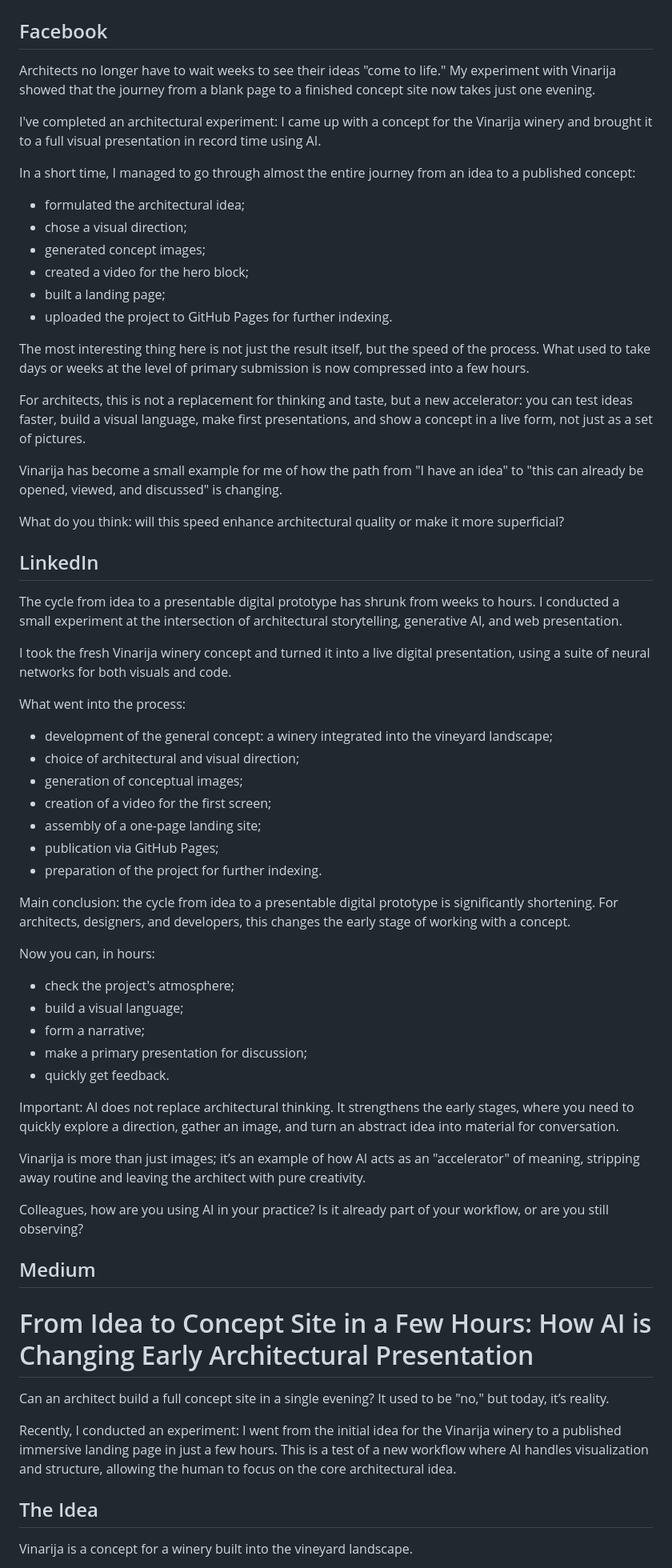
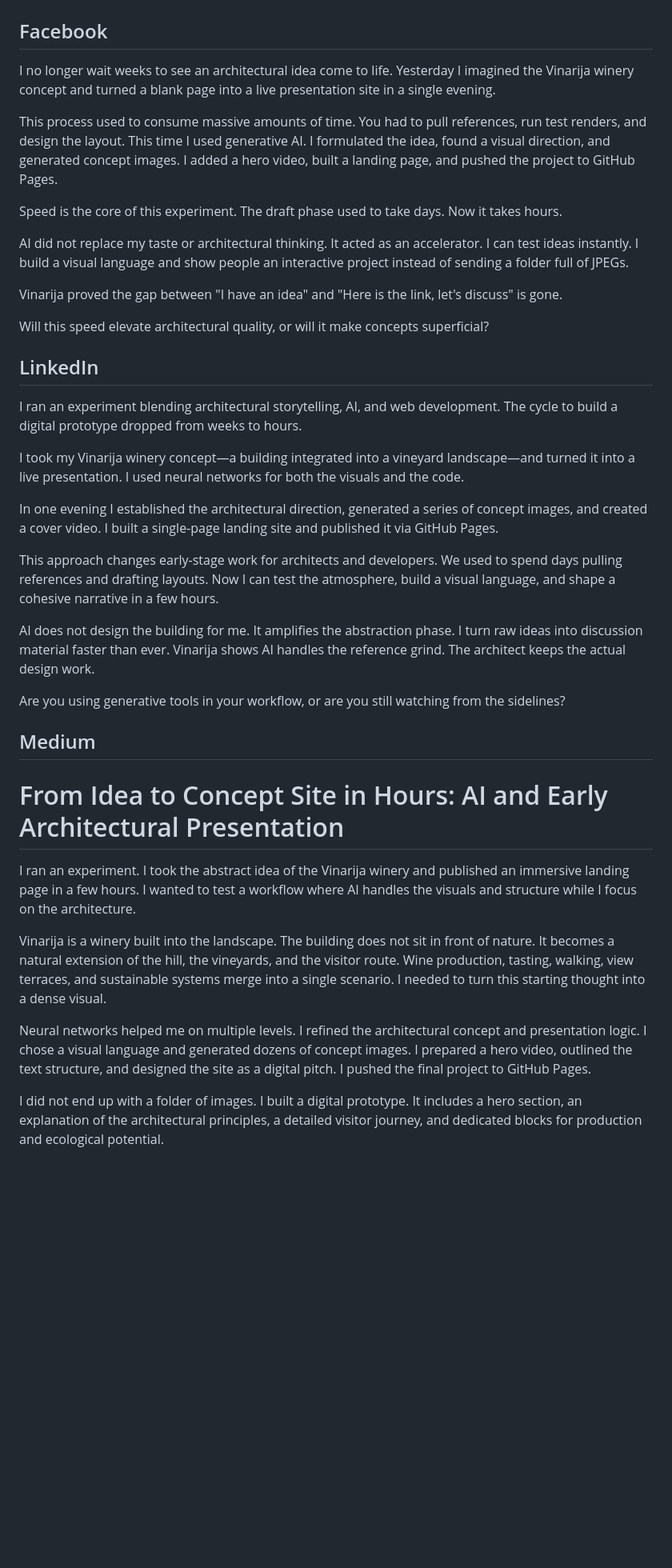
Before and after one commit to Dun4ev/Vinarija, a Markdown page: docs/social-posts-ai-architecture-en.md, the part around one of its changes. Shown at 80% size. GitHub-like rendering; blank space fills up the shorter version.

Commit message:
docs: add architectural concept social media post templates in English and Russian

```diff
--- a/docs/social-posts-ai-architecture-en.md
+++ b/docs/social-posts-ai-architecture-en.md
@@ -2,68 +2,41 @@
 
 ## Facebook
 
-Architects no longer have to wait weeks to see their ideas "come to life." My experiment with Vinarija showed that the journey from a blank page to a finished concept site now takes just one evening.
+I no longer wait weeks to see an architectural idea come to life. Yesterday I imagined the Vinarija winery concept and turned a blank page into a live presentation site in a single evening.
 
-I've completed an architectural experiment: I came up with a concept for the Vinarija winery and brought it to a full visual presentation in record time using AI.
+This process used to consume massive amounts of time. You had to pull references, run test renders, and design the layout. This time I used generative AI. I formulated the idea, found a visual direction, and generated concept images. I added a hero video, built a landing page, and pushed the project to GitHub Pages.
 
-In a short time, I managed to go through almost the entire journey from an idea to a published concept:
+Speed is the core of this experiment. The draft phase used to take days. Now it takes hours.
 
-- formulated the architectural idea;
-- chose a visual direction;
-- generated concept images;
-- created a video for the hero block;
-- built a landing page;
-- uploaded the project to GitHub Pages for further indexing.
+AI did not replace my taste or architectural thinking. It acted as an accelerator. I can test ideas instantly. I build a visual language and show people an interactive project instead of sending a folder full of JPEGs.
 
-The most interesting thing here is not just the result itself, but the speed of the process. What used to take days or weeks at the level of primary submission is now compressed into a few hours.
+Vinarija proved the gap between "I have an idea" and "Here is the link, let's discuss" is gone.
 
-For architects, this is not a replacement for thinking and taste, but a new accelerator: you can test ideas faster, build a visual language, make first presentations, and show a concept in a live form, not just as a set of pictures.
-
-Vinarija has become a small example for me of how the path from "I have an idea" to "this can already be opened, viewed, and discussed" is changing.
-
-What do you think: will this speed enhance architectural quality or make it more superficial?
+Will this speed elevate architectural quality, or will it make concepts superficial?
 
 ## LinkedIn
 
-The cycle from idea to a presentable digital prototype has shrunk from weeks to hours. I conducted a small experiment at the intersection of architectural storytelling, generative AI, and web presentation.
+I ran an experiment blending architectural storytelling, AI, and web development. The cycle to build a digital prototype dropped from weeks to hours.
 
-I took the fresh Vinarija winery concept and turned it into a live digital presentation, using a suite of neural networks for both visuals and code.
+I took my Vinarija winery concept—a building integrated into a vineyard landscape—and turned it into a live presentation. I used neural networks for both the visuals and the code.
 
-What went into the process:
+In one evening I established the architectural direction, generated a series of concept images, and created a cover video. I built a single-page landing site and published it via GitHub Pages.
 
-- development of the general concept: a winery integrated into the vineyard landscape;
-- choice of architectural and visual direction;
-- generation of conceptual images;
-- creation of a video for the first screen;
-- assembly of a one-page landing site;
-- publication via GitHub Pages;
-- preparation of the project for further indexing.
+This approach changes early-stage work for architects and developers. We used to spend days pulling references and drafting layouts. Now I can test the atmosphere, build a visual language, and shape a cohesive narrative in a few hours.
 
-Main conclusion: the cycle from idea to a presentable digital prototype is significantly shortening. For architects, designers, and developers, this changes the early stage of working with a concept.
+AI does not design the building for me. It amplifies the abstraction phase. I turn raw ideas into discussion material faster than ever. Vinarija shows AI handles the reference grind. The architect keeps the actual design work.
 
-Now you can, in hours:
-
-- check the project's atmosphere;
-- build a visual language;
-- form a narrative;
-- make a primary presentation for discussion;
-- quickly get feedback.
-
-Important: AI does not replace architectural thinking. It strengthens the early stages, where you need to quickly explore a direction, gather an image, and turn an abstract idea into material for conversation.
-
-Vinarija is more than just images; it’s an example of how AI acts as an "accelerator" of meaning, stripping away routine and leaving the architect with pure creativity.
-
-Colleagues, how are you using AI in your practice? Is it already part of your workflow, or are you still observing?
+Are you using generative tools in your workflow, or are you still watching from the sidelines?
 
 ## Medium
 
-# From Idea to Concept Site in a Few Hours: How AI is Changing Early Architectural Presentation
+# From Idea to Concept Site in Hours: AI and Early Architectural Presentation
 
-Can an architect build a full concept site in a single evening? It used to be "no," but today, it’s reality.
+I ran an experiment. I took the abstract idea of the Vinarija winery and published an immersive landing page in a few hours. I wanted to test a workflow where AI handles the visuals and structure while I focus on the architecture.
 
-Recently, I conducted an experiment: I went from the initial idea for the Vinarija winery to a published immersive landing page in just a few hours. This is a test of a new workflow where AI handles visualization and structure, allowing the human to focus on the core architectural idea.
+Vinarija is a winery built into the landscape. The building does not sit in front of nature. It becomes a natural extension of the hill, the vineyards, and the visitor route. Wine production, tasting, walking, view terraces, and sustainable systems merge into a single scenario. I needed to turn this starting thought into a dense visual.
 
-## The Idea
+Neural networks helped me on multiple levels. I refined the architectural concept and presentation logic. I chose a visual language and generated dozens of concept images. I prepared a hero video, outlined the text structure, and designed the site as a digital pitch. I pushed the final project to GitHub Pages.
 
-Vinarija is a concept for a winery built into the vineyard landscape.
+I did not end up with a folder of images. I built a digital prototype. It includes a hero section, an explanation of the architectural principles, a detailed visitor journey, and dedicated blocks for production and ecological potential.
 
```
Also changed, not shown: other parts of docs/social-posts-ai-architecture-en.md (+9 -68 lines), docs/social-posts-ai-architecture.md (+26 -112 lines).
